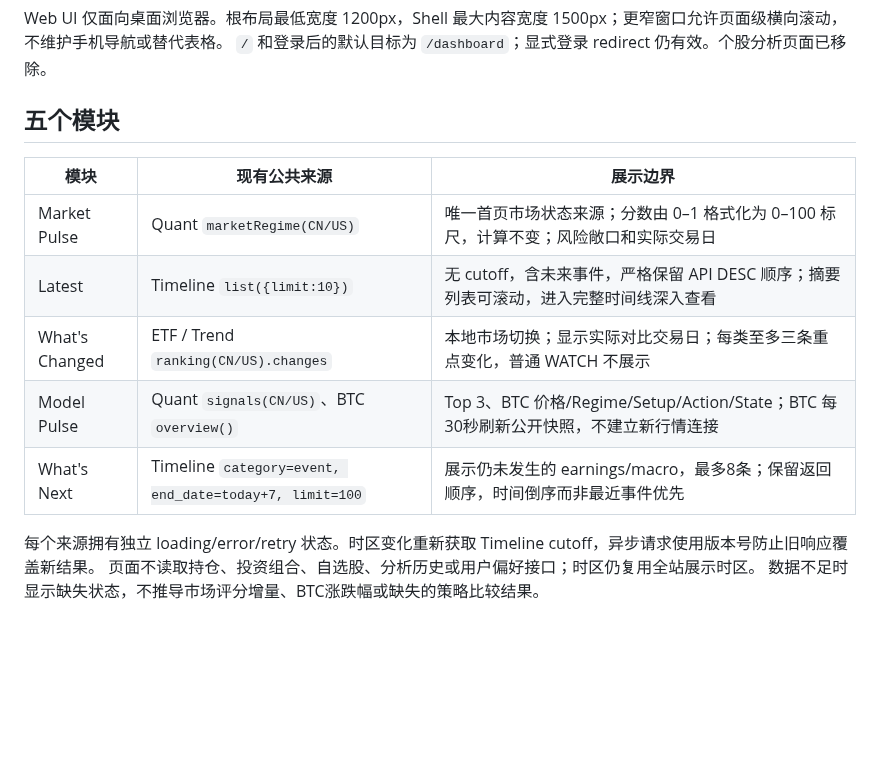
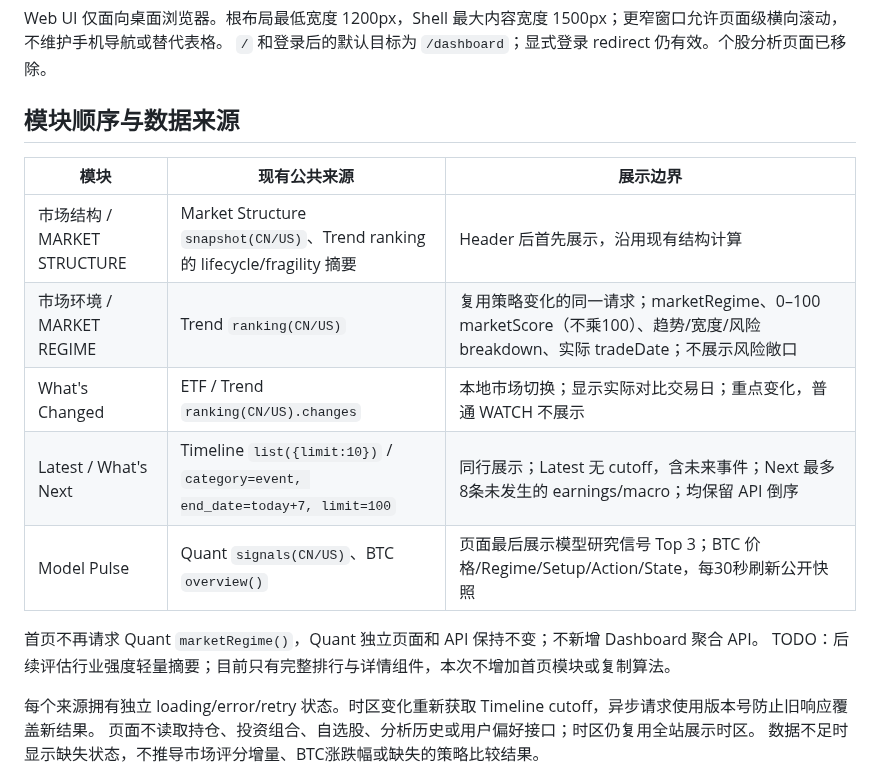
Before and after one commit to ahricool/finance_analysis, a Markdown page: web/docs/desktop-dashboard.md, the part around the change. Drawn GitHub-style; blank space fills up the shorter version.

Commit message:
fix: source dashboard market regime from Trend ranking and prioritize structure

```diff
--- a/web/docs/desktop-dashboard.md
+++ b/web/docs/desktop-dashboard.md
@@ -3,15 +3,18 @@
 Web UI 仅面向桌面浏览器。根布局最低宽度 1200px，Shell 最大内容宽度 1500px；更窄窗口允许页面级横向滚动，不维护手机导航或替代表格。
 `/` 和登录后的默认目标为 `/dashboard`；显式登录 redirect 仍有效。个股分析页面已移除。
 
-## 五个模块
+## 模块顺序与数据来源
 
 | 模块 | 现有公共来源 | 展示边界 |
 | --- | --- | --- |
-| Market Pulse | Quant `marketRegime(CN/US)` | 唯一首页市场状态来源；分数由 0–1 格式化为 0–100 标尺，计算不变；风险敞口和实际交易日 |
-| Latest | Timeline `list({limit:10})` | 无 cutoff，含未来事件，严格保留 API DESC 顺序；摘要列表可滚动，进入完整时间线深入查看 |
-| What's Changed | ETF / Trend `ranking(CN/US).changes` | 本地市场切换；显示实际对比交易日；每类至多三条重点变化，普通 WATCH 不展示 |
-| Model Pulse | Quant `signals(CN/US)`、BTC `overview()` | Top 3、BTC 价格/Regime/Setup/Action/State；BTC 每30秒刷新公开快照，不建立新行情连接 |
-| What's Next | Timeline `category=event, end_date=today+7, limit=100` | 展示仍未发生的 earnings/macro，最多8条；保留返回顺序，时间倒序而非最近事件优先 |
+| 市场结构 / MARKET STRUCTURE | Market Structure `snapshot(CN/US)`、Trend ranking 的 lifecycle/fragility 摘要 | Header 后首先展示，沿用现有结构计算 |
+| 市场环境 / MARKET REGIME | Trend `ranking(CN/US)` | 复用策略变化的同一请求；marketRegime、0–100 marketScore（不乘100）、趋势/宽度/风险 breakdown、实际 tradeDate；不展示风险敞口 |
+| What's Changed | ETF / Trend `ranking(CN/US).changes` | 本地市场切换；显示实际对比交易日；重点变化，普通 WATCH 不展示 |
+| Latest / What's Next | Timeline `list({limit:10})` / `category=event, end_date=today+7, limit=100` | 同行展示；Latest 无 cutoff，含未来事件；Next 最多8条未发生的 earnings/macro；均保留 API 倒序 |
+| Model Pulse | Quant `signals(CN/US)`、BTC `overview()` | 页面最后展示模型研究信号 Top 3；BTC 价格/Regime/Setup/Action/State，每30秒刷新公开快照 |
+
+首页不再请求 Quant `marketRegime()`，Quant 独立页面和 API 保持不变；不新增 Dashboard 聚合 API。
+TODO：后续评估行业强度轻量摘要；目前只有完整排行与详情组件，本次不增加首页模块或复制算法。
 
 每个来源拥有独立 loading/error/retry 状态。时区变化重新获取 Timeline cutoff，异步请求使用版本号防止旧响应覆盖新结果。
 页面不读取持仓、投资组合、自选股、分析历史或用户偏好接口；时区仍复用全站展示时区。
```
Also changed, not shown: web/AGENTS.md (+1 -1 lines), web/docs/images/dashboard-dark.png, web/docs/images/dashboard-light.png, 5 other files.
